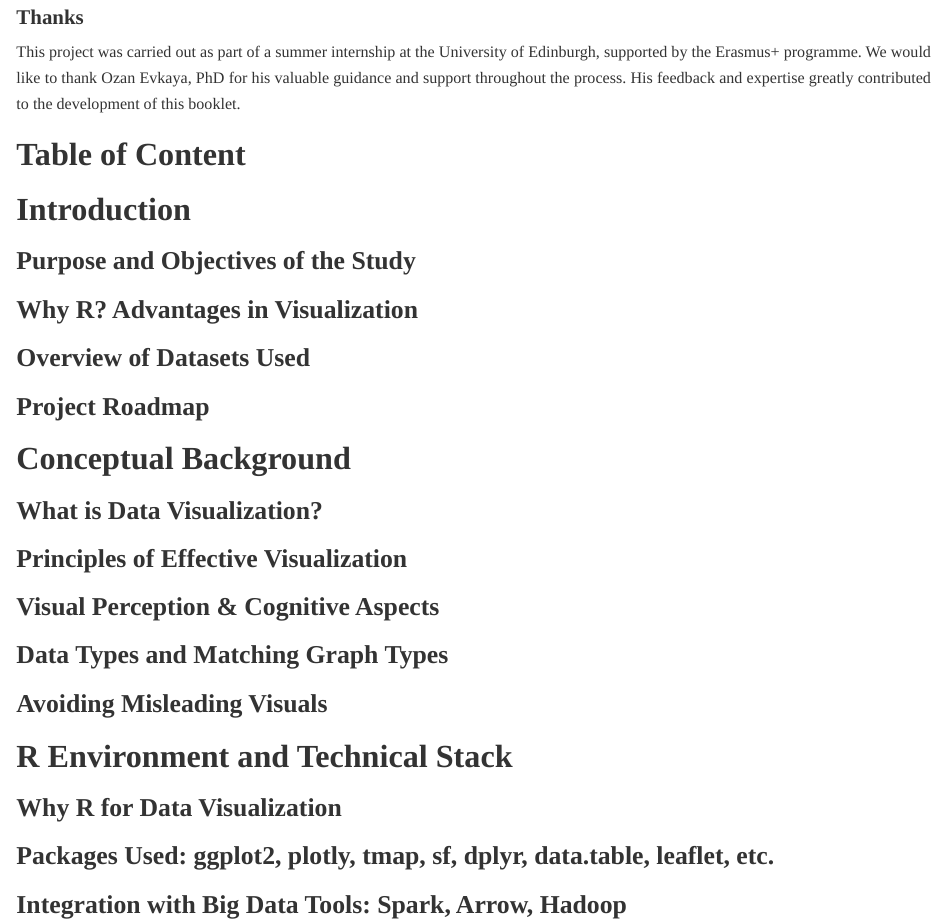
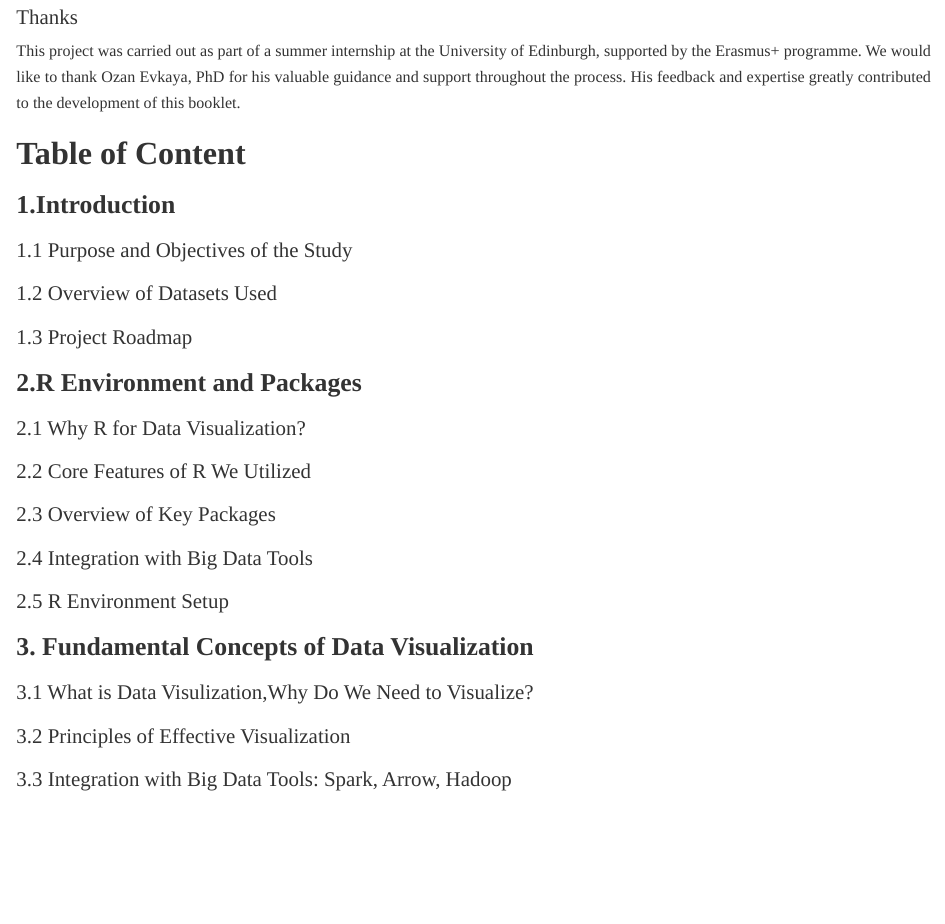
Before and after one commit to idiltuzkaya/big_data_viz, an R Markdown document (selin_trial.Rmd): the page in a window 1100 px wide, from 2300 px down before the commit and from 2270 px down after it, so that both start at the same text. Rendered offline with R 4.5, knitr and Pandoc, with nearby package versions; a font, style sheet, LaTeX package, included part or bibliography that could not be used is replaced or left out.

Commit message:
Revised table of content

```diff
--- a/selin_trial.Rmd
+++ b/selin_trial.Rmd
@@ -67,23 +67,23 @@ This project was carried out as part of a summer internship at the University of
 
 # **Table of Content**
 
-# Introduction
-## Purpose and Objectives of the Study
-## Why R? Advantages in Visualization
-## Overview of Datasets Used
-## Project Roadmap
+## **1.Introduction**
+### 1.1 Purpose and Objectives of the Study
+### 1.2 Overview of Datasets Used
+### 1.3 Project Roadmap
 
-# Conceptual Background
-## What is Data Visualization?
-## Principles of Effective Visualization
-## Visual Perception & Cognitive Aspects
-## Data Types and Matching Graph Types
-## Avoiding Misleading Visuals
+## **2.R Environment and Packages**
+### 2.1 Why R for Data Visualization?
+### 2.2 Core Features of R We Utilized
+### 2.3 Overview of Key Packages
+### 2.4 Integration with Big Data Tools
+### 2.5 R Environment Setup
 
-# R Environment and Technical Stack
-## Why R for Data Visualization
-## Packages Used: ggplot2, plotly, tmap, sf, dplyr, data.table, leaflet, etc.
-## Integration with Big Data Tools: Spark, Arrow, Hadoop
+
+## **3. Fundamental Concepts of Data Visualization**
+### 3.1 What is Data Visulization,Why Do We Need to Visualize?
+### 3.2 Principles of Effective Visualization
+### 3.3 Integration with Big Data Tools: Spark, Arrow, Hadoop
 
 # Pipeline & Data Preparation
 ## Data Import and Storage (Big Data Perspective)
```
Also changed, not shown: selin_trial.Rmd (2 more changed lines).
